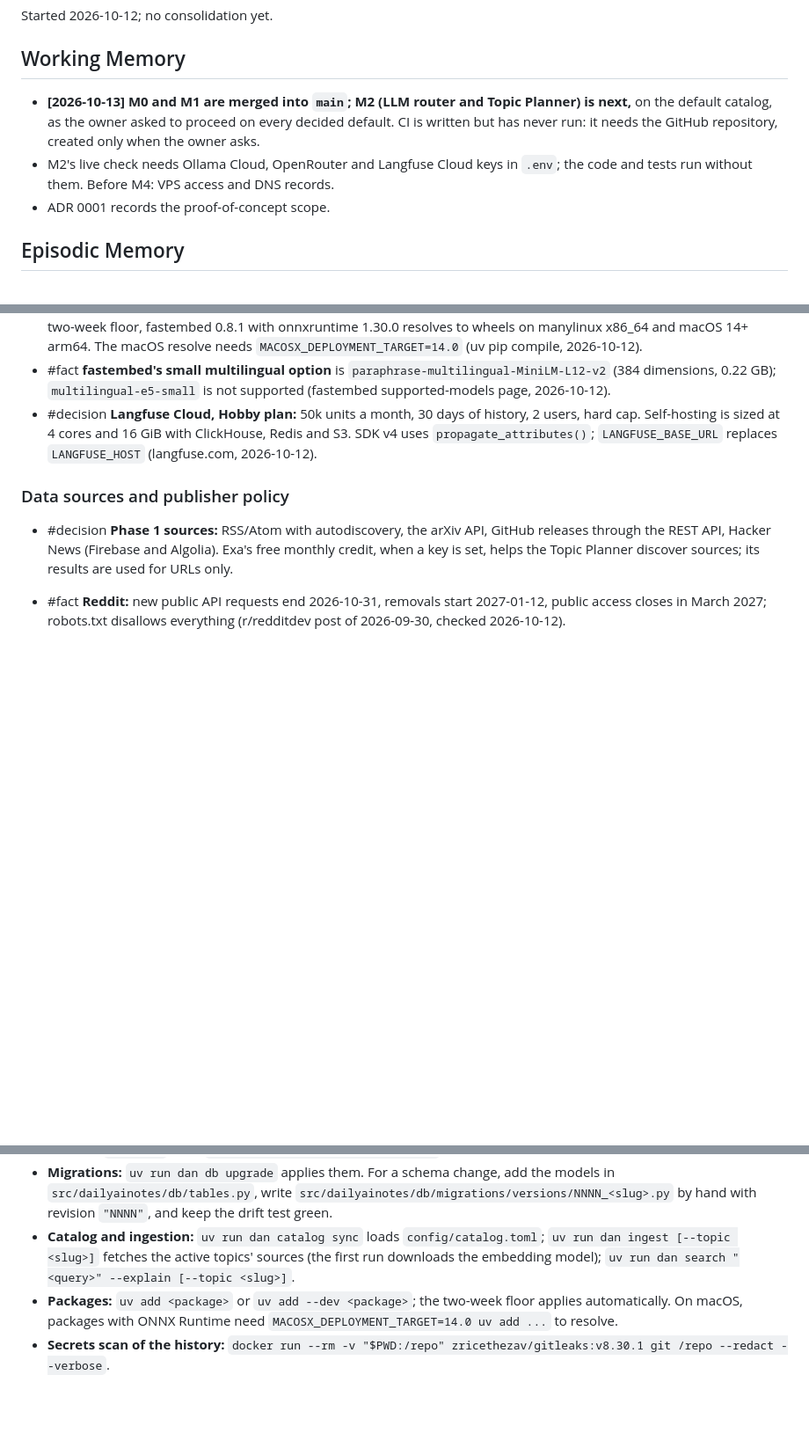
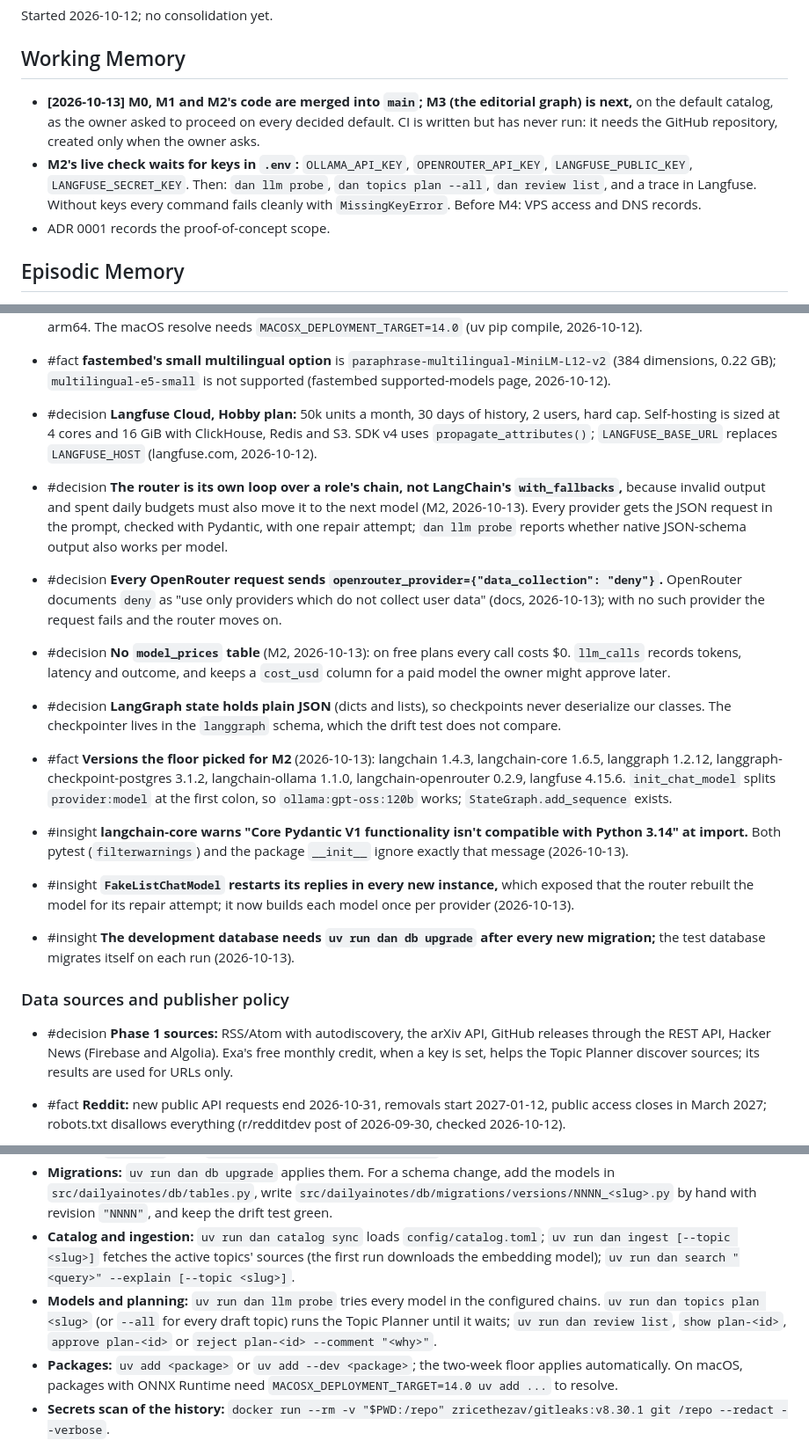
Before and after one commit to erentnr/dailyainotes, a Markdown page: MEMORY.md, 3 parts joined by grey strips. Shown at 88% size. Drawn GitHub-style; blank space fills up the shorter version.

Commit message:
Record M2's decisions and lessons; its live check waits for API keys
Co-Authored-By: Claude Opus 5.5 <noreply@anthropic.com>
Claude-Session: https://claude.ai/code/session_01VgrhfT3v9VqeYD9LTtXhqm

```diff
--- a/MEMORY.md
+++ b/MEMORY.md
@@ -8,8 +8,8 @@ Started 2026-10-12; no consolidation yet.
 
 ## Working Memory
 
-- **[2026-10-13] M0 and M1 are merged into `main`; M2 (LLM router and Topic Planner) is next,** on the default catalog, as the owner asked to proceed on every decided default. CI is written but has never run: it needs the GitHub repository, created only when the owner asks.
-- M2's live check needs Ollama Cloud, OpenRouter and Langfuse Cloud keys in `.env`; the code and tests run without them. Before M4: VPS access and DNS records.
+- **[2026-10-13] M0, M1 and M2's code are merged into `main`; M3 (the editorial graph) is next,** on the default catalog, as the owner asked to proceed on every decided default. CI is written but has never run: it needs the GitHub repository, created only when the owner asks.
+- **M2's live check waits for keys in `.env`:** `OLLAMA_API_KEY`, `OPENROUTER_API_KEY`, `LANGFUSE_PUBLIC_KEY`, `LANGFUSE_SECRET_KEY`. Then: `dan llm probe`, `dan topics plan --all`, `dan review list`, and a trace in Langfuse. Without keys every command fails cleanly with `MissingKeyError`. Before M4: VPS access and DNS records.
 - ADR 0001 records the proof-of-concept scope.
 
 ## Episodic Memory
@@ -77,6 +77,15 @@ Started 2026-10-12; no consolidation yet.
 - #fact **fastembed's small multilingual option** is `paraphrase-multilingual-MiniLM-L12-v2` (384 dimensions, 0.22 GB); `multilingual-e5-small` is not supported (fastembed supported-models page, 2026-10-12).
 - #decision **Langfuse Cloud, Hobby plan:** 50k units a month, 30 days of history, 2 users, hard cap. Self-hosting is sized at 4 cores and 16 GiB with ClickHouse, Redis and S3. SDK v4 uses `propagate_attributes()`; `LANGFUSE_BASE_URL` replaces `LANGFUSE_HOST` (langfuse.com, 2026-10-12).
 
+- #decision **The router is its own loop over a role's chain, not LangChain's `with_fallbacks`,** because invalid output and spent daily budgets must also move it to the next model (M2, 2026-10-13). Every provider gets the JSON request in the prompt, checked with Pydantic, with one repair attempt; `dan llm probe` reports whether native JSON-schema output also works per model.
+- #decision **Every OpenRouter request sends `openrouter_provider={"data_collection": "deny"}`.** OpenRouter documents `deny` as "use only providers which do not collect user data" (docs, 2026-10-13); with no such provider the request fails and the router moves on.
+- #decision **No `model_prices` table** (M2, 2026-10-13): on free plans every call costs $0. `llm_calls` records tokens, latency and outcome, and keeps a `cost_usd` column for a paid model the owner might approve later.
+- #decision **LangGraph state holds plain JSON** (dicts and lists), so checkpoints never deserialize our classes. The checkpointer lives in the `langgraph` schema, which the drift test does not compare.
+- #fact **Versions the floor picked for M2** (2026-10-13): langchain 1.4.3, langchain-core 1.6.5, langgraph 1.2.12, langgraph-checkpoint-postgres 3.1.2, langchain-ollama 1.1.0, langchain-openrouter 0.2.9, langfuse 4.15.6. `init_chat_model` splits `provider:model` at the first colon, so `ollama:gpt-oss:120b` works; `StateGraph.add_sequence` exists.
+- #insight **langchain-core warns "Core Pydantic V1 functionality isn't compatible with Python 3.14" at import.** Both pytest (`filterwarnings`) and the package `__init__` ignore exactly that message (2026-10-13).
+- #insight **`FakeListChatModel` restarts its replies in every new instance,** which exposed that the router rebuilt the model for its repair attempt; it now builds each model once per provider (2026-10-13).
+- #insight **The development database needs `uv run dan db upgrade` after every new migration;** the test database migrates itself on each run (2026-10-13).
+
 ### Data sources and publisher policy
 
 - #decision **Phase 1 sources:** RSS/Atom with autodiscovery, the arXiv API, GitHub releases through the REST API, Hacker News (Firebase and Algolia). Exa's free monthly credit, when a key is set, helps the Topic Planner discover sources; its results are used for URLs only.
@@ -121,5 +130,6 @@ Started 2026-10-12; no consolidation yet.
 - **The API:** `make api`, then `curl localhost:8000/api/v1/health`.
 - **Migrations:** `uv run dan db upgrade` applies them. For a schema change, add the models in `src/dailyainotes/db/tables.py`, write `src/dailyainotes/db/migrations/versions/NNNN_<slug>.py` by hand with revision `"NNNN"`, and keep the drift test green.
 - **Catalog and ingestion:** `uv run dan catalog sync` loads `config/catalog.toml`; `uv run dan ingest [--topic <slug>]` fetches the active topics' sources (the first run downloads the embedding model); `uv run dan search "<query>" --explain [--topic <slug>]`.
+- **Models and planning:** `uv run dan llm probe` tries every model in the configured chains. `uv run dan topics plan <slug>` (or `--all` for every draft topic) runs the Topic Planner until it waits; `uv run dan review list`, `show plan-<id>`, `approve plan-<id>` or `reject plan-<id> --comment "<why>"`.
 - **Packages:** `uv add <package>` or `uv add --dev <package>`; the two-week floor applies automatically. On macOS, packages with ONNX Runtime need `MACOSX_DEPLOYMENT_TARGET=14.0 uv add ...` to resolve.
 - **Secrets scan of the history:** `docker run --rm -v "$PWD:/repo" zricethezav/gitleaks:v8.30.1 git /repo --redact --verbose`.
```
Also changed, not shown: INTENT.md (+1 -1 lines).
